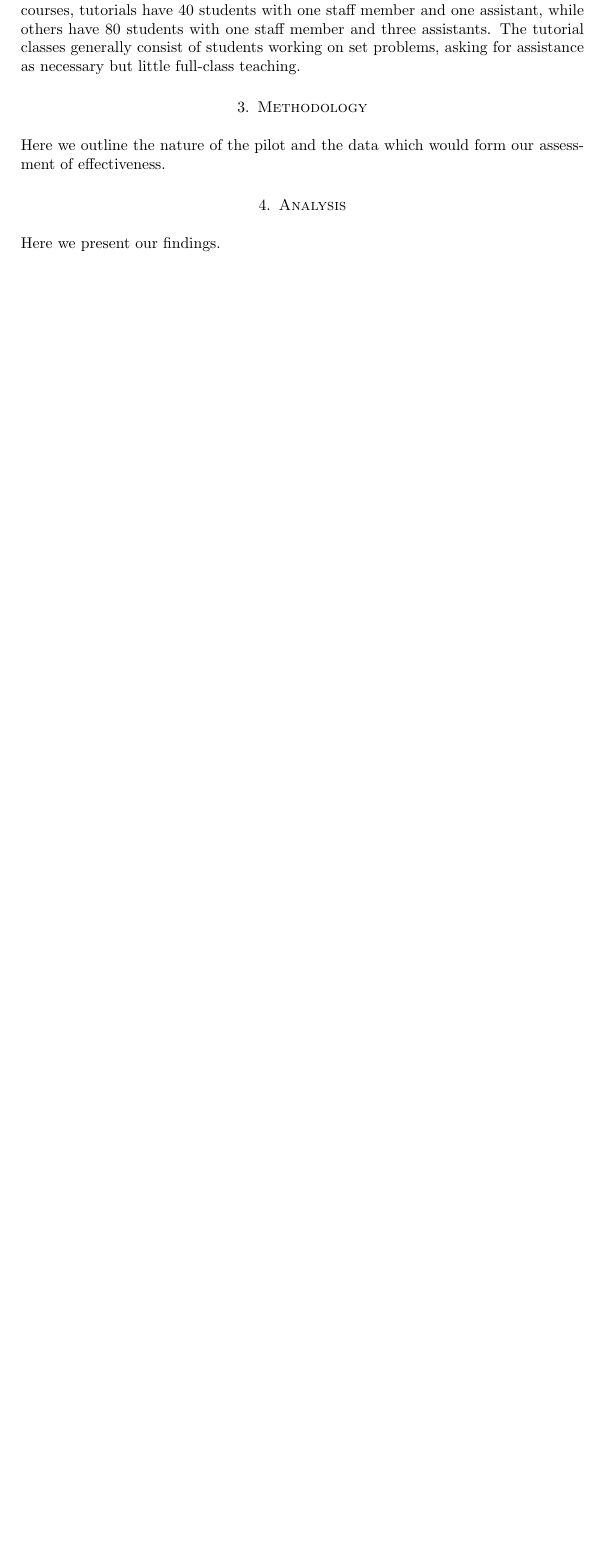
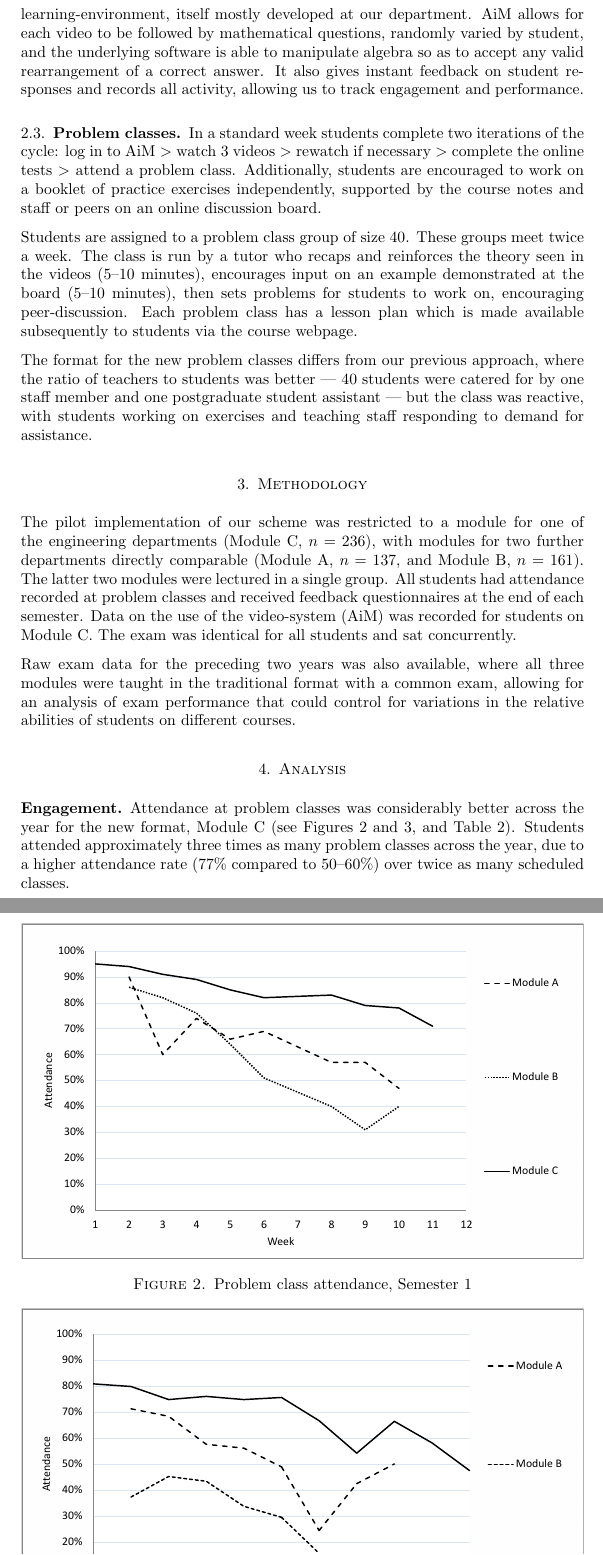
Before and after one commit to nickgurski/Engineering-teaching-paper, a LaTeX paper (isee.tex): part of page 3 of 3 before the commit and two parts of pages 3 and 4 of 6 after it, the two joined at a grey line, cut at the place of the change, the shorter picture padded with empty space. The pictures show the PDF file isee.pdf that the author committed with the source.

Commit message:
Finally getting somewhere.

```diff
--- a/isee.tex
+++ b/isee.tex
@@ -79,6 +48,4 @@ The main differences in approach are that
-\subsection{Problem classes}
-
-Old: Each student is assigned to a tutorial group with a ratio of about 20-30 students per staff member or postgraduate assistant; on some courses, tutorials have 40 students with one staff member and one assistant, while others have 80 students with one staff member and three assistants. The tutorial classes generally consist of students working on set problems, asking for assistance as necessary but little full-class teaching.
+\subsection{Literature}%I suggest we put a couple of paragraphs about flipped learning here, no more, and not too dense.
 
 
 
@@ -120,7 +105,54 @@ Old: Each student is assigned to a tutorial group with a ratio of about 20-30 st
+\subsection{Video delivery}
+
+The videos are best described as for-purpose `chalk-and-talk' short films, made using minimal equipment (camcorder, lapel-mic, umbrella lights and blackboard in a standard office).  In a few places cutaways to narrated slides also feature.  The videos are hosted, unlisted, on Youtube and students access them as embedded into a page within the Assessment in Mathematics (AiM) learning-environment, itself mostly developed at our department.  AiM allows for each video to be followed by mathematical questions, randomly varied by student, and the underlying software is able to manipulate algebra so as to accept any valid rearrangement of a correct answer. It also gives instant feedback on student responses and records all activity, allowing us to track engagement and performance.
+
+\subsection{Problem classes}
+
+In a standard week students complete two iterations of the cycle: log in to AiM $>$ watch 3 videos $>$ rewatch if necessary $>$ complete the online tests $>$ attend a problem class. Additionally, students are encouraged to work on a booklet of practice exercises independently, supported by the course notes and staff or peers on an online discussion board.
+
+Students are assigned to a problem class group of size 40.  These groups meet twice a week.  The class is run by a tutor who recaps and reinforces the theory seen in the videos (5--10 minutes), encourages input on an example demonstrated at the board (5--10 minutes), then sets problems for students to work on, encouraging peer-discussion.  Each problem class has a lesson plan which is made available subsequently to students via the course webpage.
+
+The format for the new problem classes differs from our previous approach, where the ratio of teachers to students was better --- 40 students were catered for by one staff member and one postgraduate student assistant --- but the class was reactive, with students working on exercises and teaching staff responding to demand for assistance.
 
 
 \section{Methodology}
-Here we outline the nature of the pilot and the data which would form our assessment of effectiveness.
+
+The pilot implementation of our scheme was restricted to a module for one of the engineering departments (Module C, $n=236$), with modules for two further departments directly comparable (Module A, $n=137$, and Module B, $n=161$).  The latter two modules were lectured in a single group.  All students had attendance recorded at problem classes and received feedback questionnaires at the end of each semester.  Data on the use of the video-system (AiM) was recorded for students on Module C.  The exam was identical for all students and sat concurrently.
+
+Raw exam data for the preceding two years was also available, where all three modules were taught in the traditional format with a common exam, allowing for an analysis of exam performance that could control for variations in the relative abilities of students on different courses.
 
 \section{Analysis}
-Here we present our findings.
+
+\subsection*{Engagement}
+
+Attendance at problem classes was considerably better across the year for the new format, Module C (see Figures 2 and 3, and Table 2).  Students attended approximately three times as many problem classes across the year, due to a higher attendance rate ($77\%$ compared to $50$--$60\%$) over twice as many scheduled classes.
+
+\begin{center}
+\begin{figure}[hbt]
+\includegraphics[bb=50 250 562 545,width=1\textwidth]{figure2.pdf}
+\caption{Problem class attendance, Semester 1}
+\end{figure}
+\end{center}
+
+\begin{center}
+\begin{figure}[hbt]
+\includegraphics[bb=50 250 562 545,width=1\textwidth]{figure3.pdf}
+\caption{Problem class attendance, Semester 2}
+\end{figure}
+\end{center}
+
+\begin{table}[htb]
+\begin{tabular}{lccc}
+& Average attendance & Average no. classes attended\\\hline
+Module A & 59\% & $10$--$12$*\\
+Module B & 50\% & $7.5$--$11.5$*\\
+Module C & 77\% & $31.5$
+\end{tabular}
+\caption{Summary of attendance data}
+\end{table}
+
+Additionally, as students were unable to access the online tests until they had watched the relevant video in full, without fast-forwarding, we were able to determine the number of students who had watched each video on time (see Figure 4).  The data from indicates that the vast majority of students (86\%) watched at least $80\%$ of the videos on time, and half of students watched at least $97\%$ of the videos on time.  It is possible, and indeed likely, that students who had not watched the videos on time watched them at a later date, but we didn't have a method for tracking such engagement.
+
+\begin{center}
+\begin{figure}[hbt]
+\includegraphics[width=1\textwidth]{figure4.pdf}
```
Also changed, not shown: figure1.pdf, figure2.pdf, figure3.pdf (added), figure4.pdf (added), isee.pdf, isee.tex (71 more changed lines), 5 other files.
